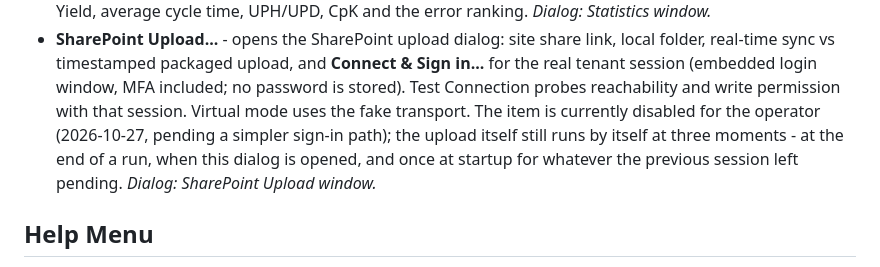
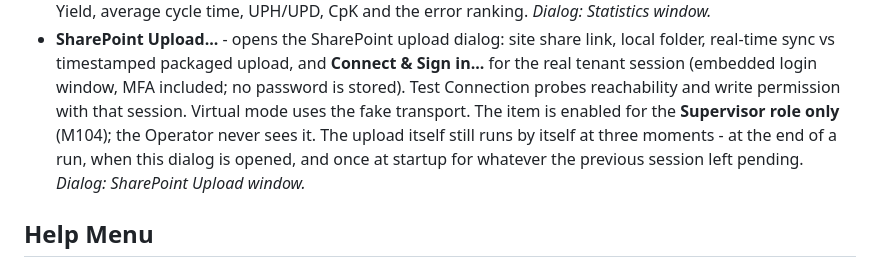
Before and after one commit to Seapol/MTK-GUI, a Markdown page: docs/help/03_menus.md, the part around the change. GitHub-like rendering.

```diff
--- a/docs/help/03_menus.md
+++ b/docs/help/03_menus.md
@@ -163,11 +163,11 @@ covers the file formats).
   upload, and **Connect & Sign in...** for the real tenant session
   (embedded login window, MFA included; no password is stored). Test
   Connection probes reachability and write permission with that
-  session. Virtual mode uses the fake transport. The item is currently
-  disabled for the operator (2026-10-27, pending a simpler sign-in
-  path); the upload itself still runs by itself at three moments - at
-  the end of a run, when this dialog is opened, and once at startup
-  for whatever the previous session left pending. *Dialog: SharePoint
+  session. Virtual mode uses the fake transport. The item is enabled
+  for the **Supervisor role only** (M104); the Operator never sees it.
+  The upload itself still runs by itself at three moments - at the end
+  of a run, when this dialog is opened, and once at startup for
+  whatever the previous session left pending. *Dialog: SharePoint
   Upload window.*
 
 ## Help Menu
```
Also changed, not shown: docs/help/11_reports_logs.md (+48 -49 lines), docs/help/images/20_sharepoint_upload_dialog.png (added), docs/help/images/21_sharepoint_signin.png (added), 4 other files.
